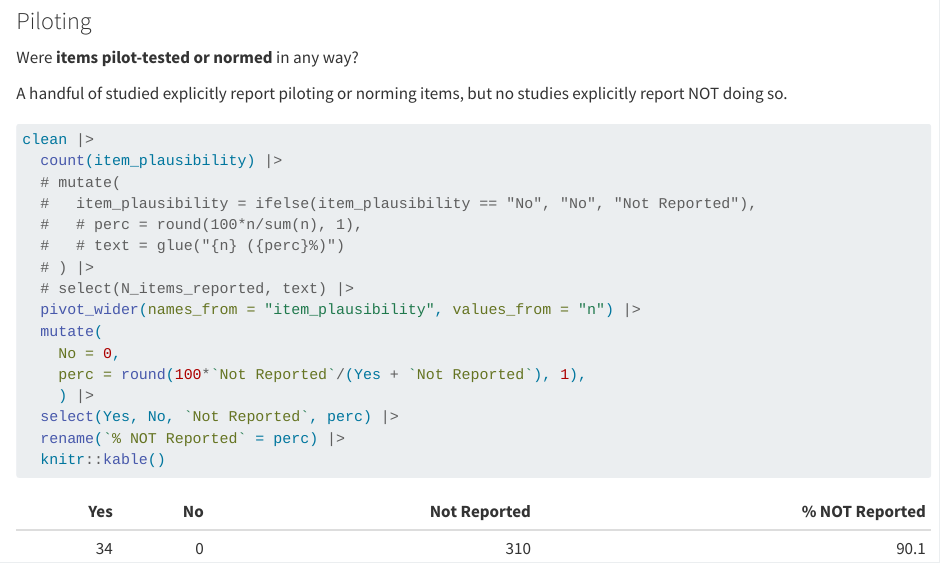
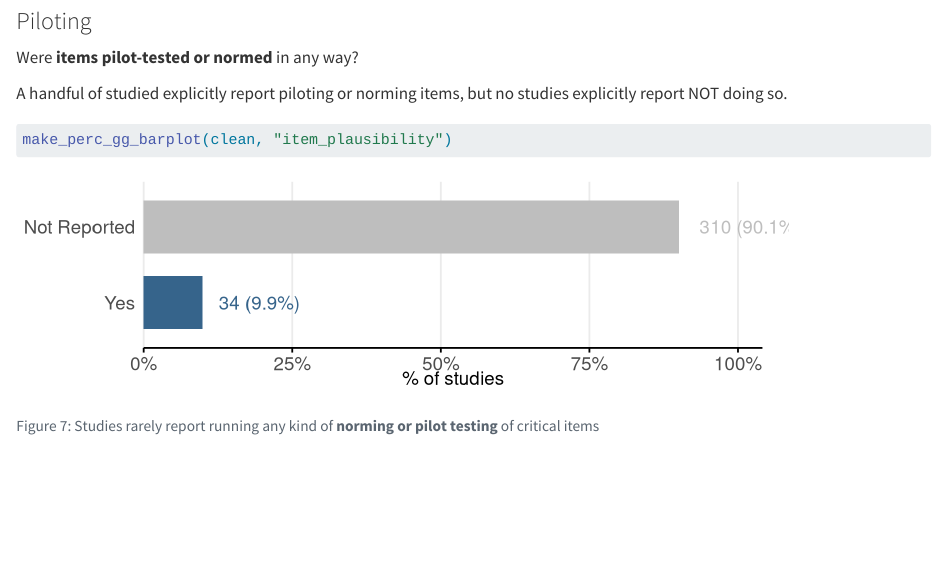
Before and after one commit to jasongraf1/ajt_review, a Quarto document (stimuli.qmd): the page in a window 1100 px wide, from 5680 px down. Rendered offline with R 4.5, knitr and Pandoc in place of Quarto, with nearby package versions; a web font asked for in the figures is replaced by an installed one.

Commit message:
update annotations

````diff
--- a/stimuli.qmd
+++ b/stimuli.qmd
@@ -163,24 +163,11 @@ Were **items pilot-tested or normed** in any way?
 A handful of studied explicitly report piloting or norming items, but no studies explicitly report NOT doing so.
 
 ```{r}
-#| label: tbl-items-pilot
+#| label: fig-items-pilot
 #| fig-cap: "Studies rarely report running any kind of **norming or pilot testing** of critical items"
-clean |>
-  count(item_plausibility) |>
-  # mutate(
-  #   item_plausibility = ifelse(item_plausibility == "No", "No", "Not Reported"),
-  #   # perc = round(100*n/sum(n), 1),
-  #   # text = glue("{n} ({perc}%)")
-  # ) |>
-  # select(N_items_reported, text) |>
-  pivot_wider(names_from = "item_plausibility", values_from = "n") |>
-  mutate(
-    No = 0,
-    perc = round(100*`Not Reported`/(Yes + `Not Reported`), 1),
-    ) |>
-  select(Yes, No, `Not Reported`, perc) |>
-  rename(`% NOT Reported` = perc) |>
-  knitr::kable()
+#| fig-height: 2.5
+#| fig-width: 8
+make_perc_gg_barplot(clean, "item_plausibility")
 ```
 
 :::
````
Also changed, not shown: design.qmd (+6 -6 lines), participants.qmd (+3 -3 lines), task.qmd (+1 -1 lines).
